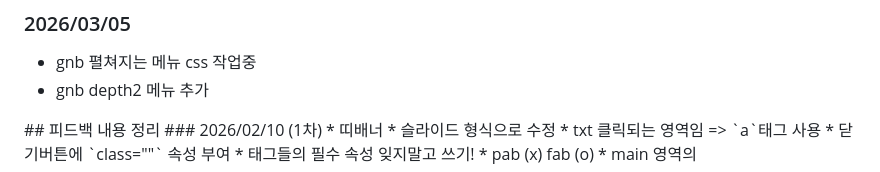
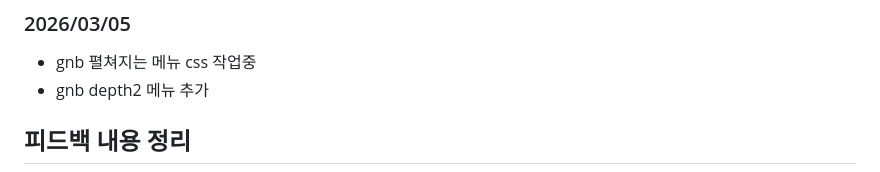
Before and after one commit to rococong-max/asics, a Markdown page: README.md, the part around the change. Drawn GitHub-style.

Commit message:
readme 수정

```diff
--- a/README.md
+++ b/README.md
@@ -60,7 +60,6 @@
 ### 2026/03/05
 * gnb 펼쳐지는 메뉴 css 작업중
 * gnb depth2 메뉴 추가
-<!-- -------------------------------- 피드백 내용정리 --!>
 ## 피드백 내용 정리
 ### 2026/02/10 (1차)
 * 띠배너
```
